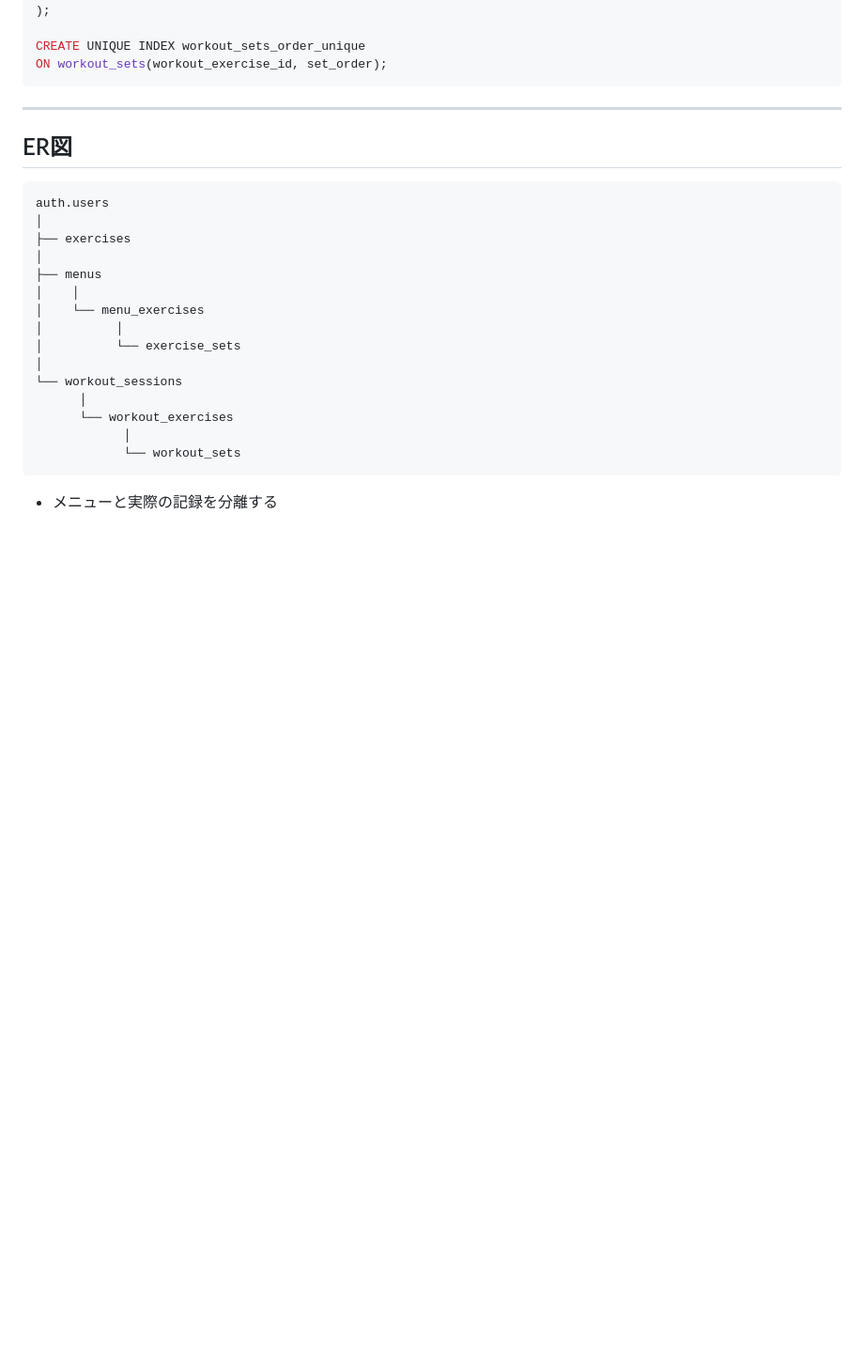
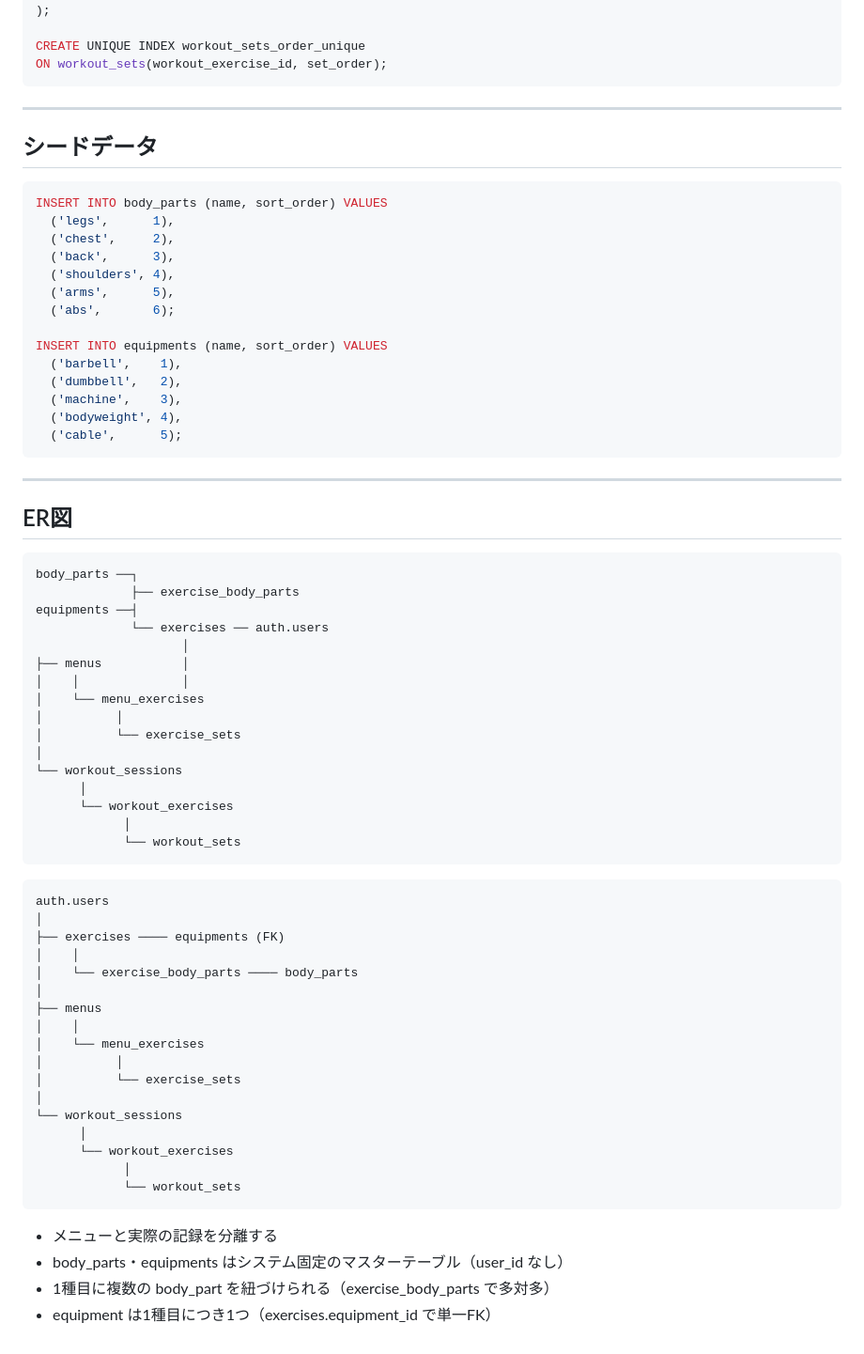
Before and after one commit to YATO789/machamp, a Markdown page: doc/database_design.md, the part around one of its changes. Shown at 94% size. GitHub-like rendering; blank space fills up the shorter version.

Commit message:
feat: データベース設計にbody_partsとequipmentsテーブルを追加し、exercisesテーブルを更新

````diff
--- a/doc/database_design.md
+++ b/doc/database_design.md
@@ -108,11 +138,53 @@ ON workout_sets(workout_exercise_id, set_order);
 
 ---
 
+## シードデータ
+
+```sql
+INSERT INTO body_parts (name, sort_order) VALUES
+  ('legs',      1),
+  ('chest',     2),
+  ('back',      3),
+  ('shoulders', 4),
+  ('arms',      5),
+  ('abs',       6);
+
+INSERT INTO equipments (name, sort_order) VALUES
+  ('barbell',    1),
+  ('dumbbell',   2),
+  ('machine',    3),
+  ('bodyweight', 4),
+  ('cable',      5);
+```
+
+---
+
 ## ER図
+```
+body_parts ──┐
+             ├── exercise_body_parts
+equipments ──┤
+             └── exercises ── auth.users
+                    │
+├── menus           │
+│    │              │
+│    └── menu_exercises
+│          │
+│          └── exercise_sets
+│
+└── workout_sessions
+      │
+      └── workout_exercises
+            │
+            └── workout_sets
+```
+
 ```
 auth.users
 │
-├── exercises
+├── exercises ──── equipments (FK)
+│    │
+│    └── exercise_body_parts ──── body_parts
 │
 ├── menus
 │    │
@@ -128,3 +200,6 @@ auth.users
 ```
 
 - メニューと実際の記録を分離する
+- body_parts・equipments はシステム固定のマスターテーブル（user_id なし）
+- 1種目に複数の body_part を紐づけられる（exercise_body_parts で多対多）
+- equipment は1種目につき1つ（exercises.equipment_id で単一FK）
````
Also changed, not shown: other parts of doc/database_design.md (+37 -7 lines), doc/exercises.md (added, +198 -0 lines).
